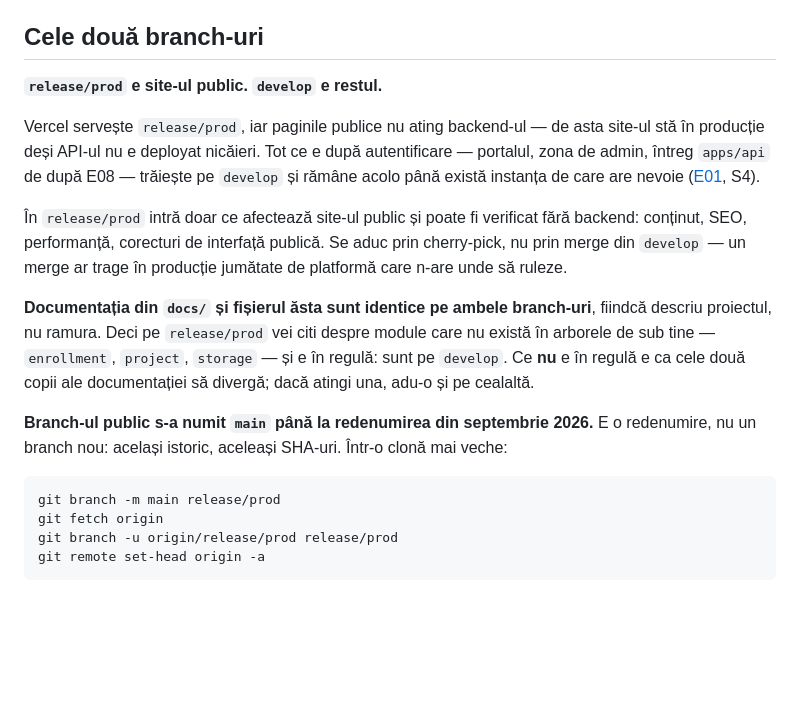
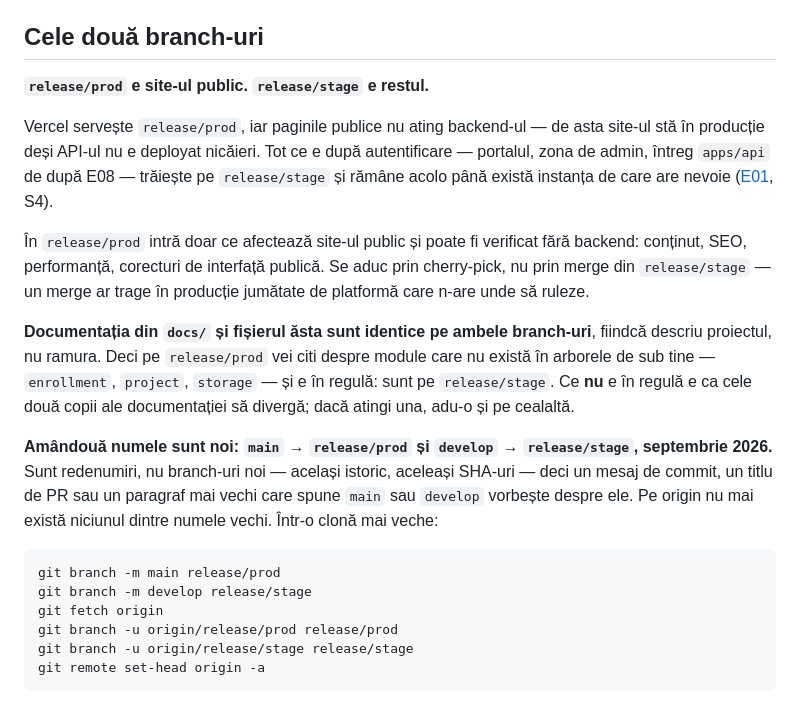
Before and after one commit to AlexePaul/ITBridge, a Markdown page: CLAUDE.md, the part around the change. GitHub-like rendering; blank space fills up the shorter version.

Commit message:
docs: rename develop to release/stage across the docs (#91)
Second half of the branch renaming: develop -> release/stage, matching
main -> release/prod.

CLAUDE.md's branch section and the TRACKER header carried the only five
references. The rename note now covers both names in one place, with the
clone-update commands for each.

Blocked on the GitHub-side rename, which has to be done from Settings ->
Branches: the rename endpoint retargets open pull requests and installs a
redirect from the old name, neither of which a create-plus-delete would do.


Claude-Session: https://claude.ai/code/session_01Vg2XEsjhTqvjbFr41rVK3P

Co-authored-by: Claude <noreply@anthropic.com>

````diff
--- a/CLAUDE.md
+++ b/CLAUDE.md
@@ -25,29 +25,34 @@ profesorii acolo (E14 S2). Se construiește cu `pnpm --filter agent build`; inst
 
 ## Cele două branch-uri
 
-**`release/prod` e site-ul public. `develop` e restul.**
+**`release/prod` e site-ul public. `release/stage` e restul.**
 
 Vercel servește `release/prod`, iar paginile publice nu ating backend-ul — de asta site-ul stă în
 producție deși API-ul nu e deployat nicăieri. Tot ce e după autentificare — portalul, zona de admin,
-întreg `apps/api` de după E08 — trăiește pe `develop` și rămâne acolo până există instanța de care
-are nevoie ([E01](docs/epics/E01-infrastructura-medii.md), S4).
+întreg `apps/api` de după E08 — trăiește pe `release/stage` și rămâne acolo până există instanța de
+care are nevoie ([E01](docs/epics/E01-infrastructura-medii.md), S4).
 
 În `release/prod` intră doar ce afectează site-ul public și poate fi verificat fără backend:
 conținut, SEO, performanță, corecturi de interfață publică. Se aduc prin cherry-pick, nu prin merge
-din `develop` — un merge ar trage în producție jumătate de platformă care n-are unde să ruleze.
+din `release/stage` — un merge ar trage în producție jumătate de platformă care n-are unde să
+ruleze.
 
 **Documentația din `docs/` și fișierul ăsta sunt identice pe ambele branch-uri**, fiindcă descriu
 proiectul, nu ramura. Deci pe `release/prod` vei citi despre module care nu există în arborele de
-sub tine — `enrollment`, `project`, `storage` — și e în regulă: sunt pe `develop`. Ce **nu** e în
-regulă e ca cele două copii ale documentației să divergă; dacă atingi una, adu-o și pe cealaltă.
+sub tine — `enrollment`, `project`, `storage` — și e în regulă: sunt pe `release/stage`. Ce **nu** e
+în regulă e ca cele două copii ale documentației să divergă; dacă atingi una, adu-o și pe cealaltă.
 
-**Branch-ul public s-a numit `main` până la redenumirea din septembrie 2026.** E o redenumire, nu un
-branch nou: același istoric, aceleași SHA-uri. Într-o clonă mai veche:
+**Amândouă numele sunt noi: `main` → `release/prod` și `develop` → `release/stage`, septembrie
+2026.** Sunt redenumiri, nu branch-uri noi — același istoric, aceleași SHA-uri — deci un mesaj de
+commit, un titlu de PR sau un paragraf mai vechi care spune `main` sau `develop` vorbește despre
+ele. Pe origin nu mai există niciunul dintre numele vechi. Într-o clonă mai veche:
 
 ```bash
 git branch -m main release/prod
+git branch -m develop release/stage
 git fetch origin
 git branch -u origin/release/prod release/prod
+git branch -u origin/release/stage release/stage
 git remote set-head origin -a
 ```
 
````
Also changed, not shown: docs/epics/TRACKER.md (+1 -1 lines).
